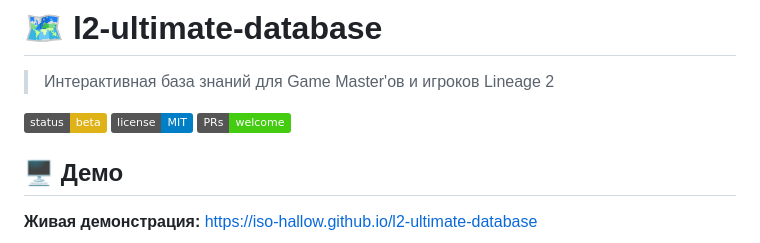
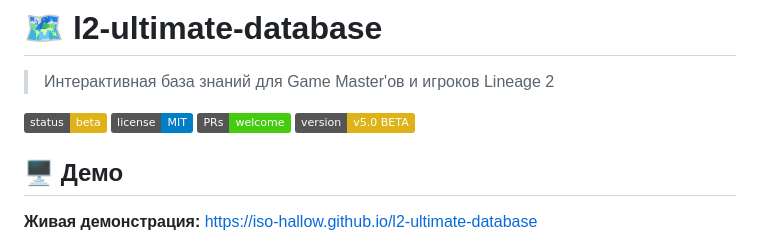
Before and after one commit to Iso-Hallow/l2-ultimate-database, a Markdown page: README.md, the part around the change. Drawn GitHub-style; badges without logos.

```diff
--- a/README.md
+++ b/README.md
@@ -5,6 +5,8 @@
 [![Status](https://img.shields.io/badge/status-beta-yellow)]()
 [![License](https://img.shields.io/badge/license-MIT-blue)]()
 [![PRs](https://img.shields.io/badge/PRs-welcome-brightgreen)]()
+[![Version](https://img.shields.io/badge/version-v5.0_BETA-yellow)]()
+
 
 ## 🖥️ Демо
 
```
